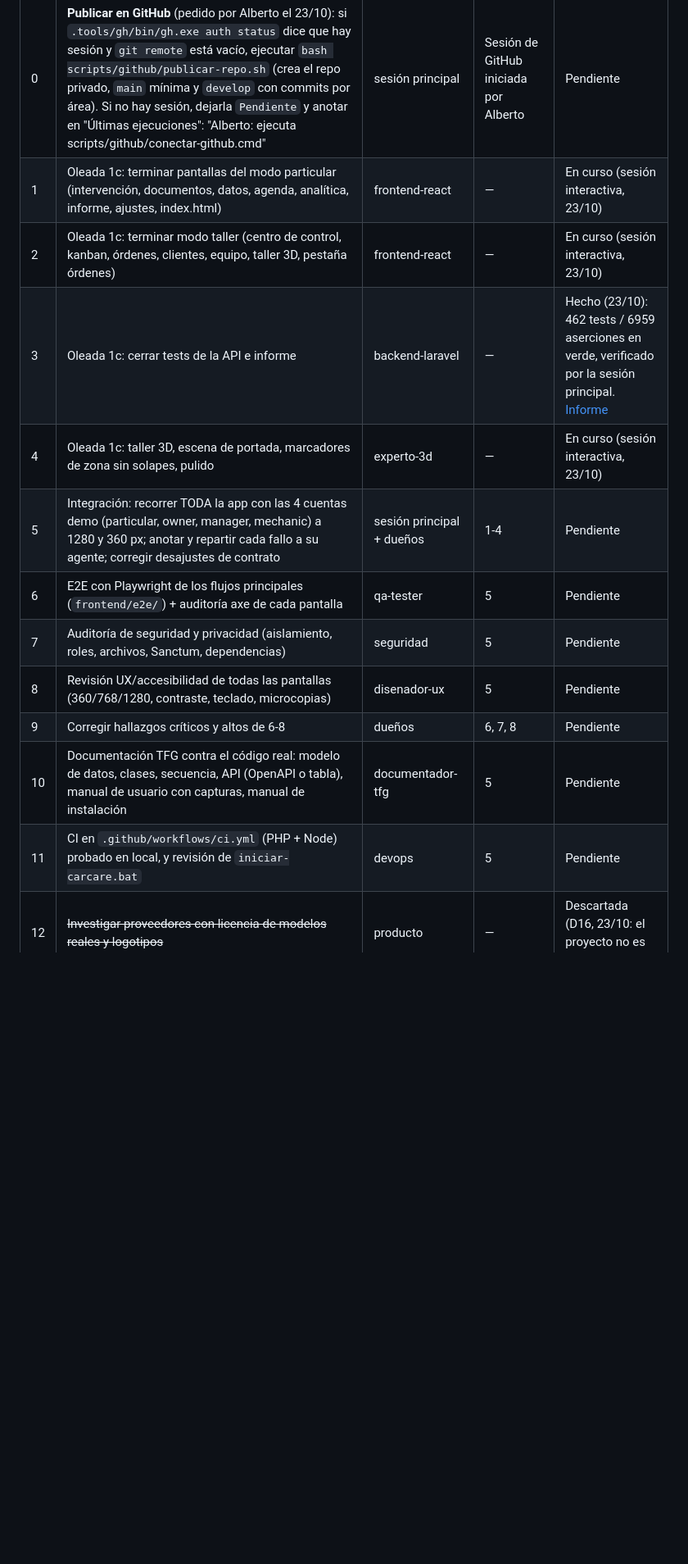
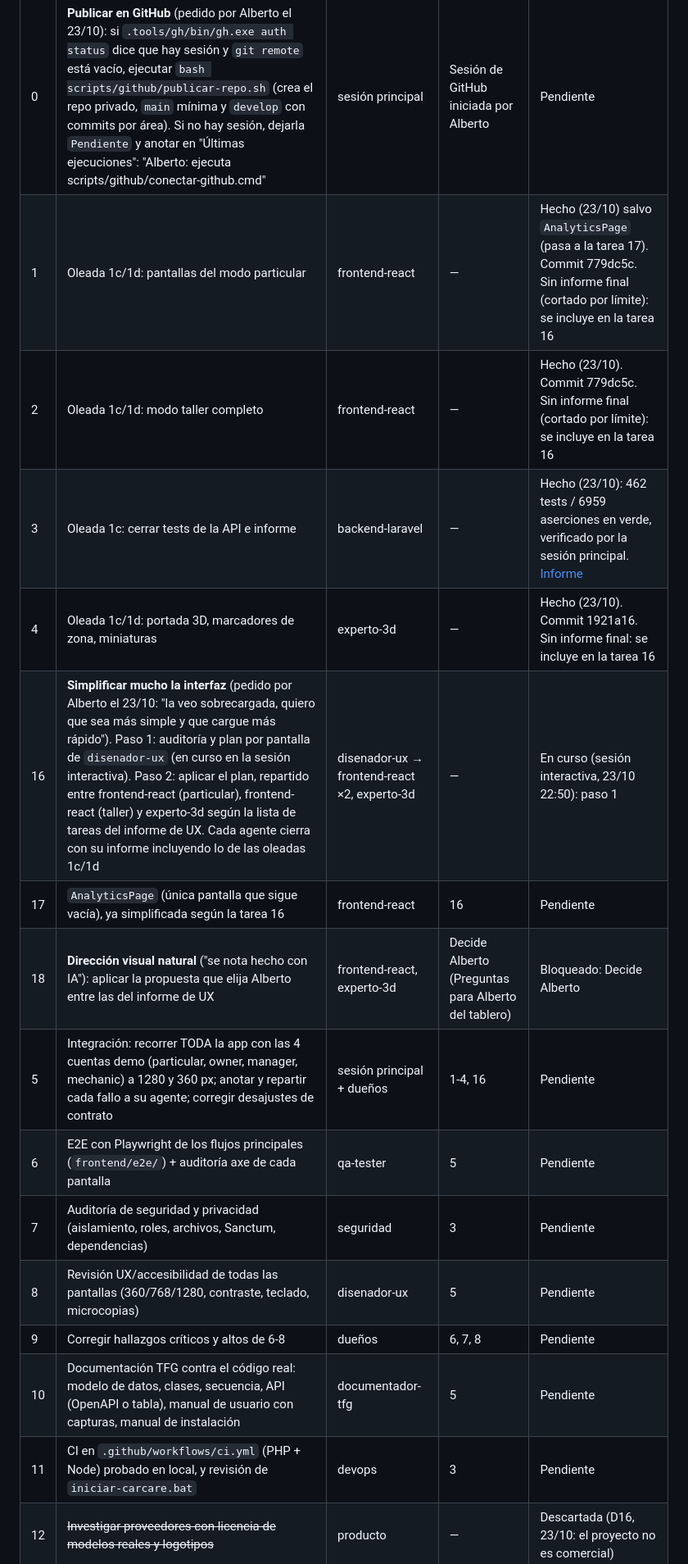
Before and after one commit to albertomanana/carcare, a Markdown page: docs/equipo/AUTOPILOTO.md, the part around the change. Shown at 82% size. GitHub-like rendering; blank space fills up the shorter version.

Commit message:
docs(equipo): canal de preguntas para Alberto y cola del piloto con la simplificación
Co-Authored-By: Claude Opus 5.5 <noreply@anthropic.com>

```diff
--- a/docs/equipo/AUTOPILOTO.md
+++ b/docs/equipo/AUTOPILOTO.md
@@ -34,17 +34,20 @@ Estados: `Pendiente` · `En curso` · `Hecho` · `Bloqueado`. Prioridad de arrib
 | # | Tarea | Agente | Depende de | Estado |
 |---|-------|--------|------------|--------|
 | 0 | **Publicar en GitHub** (pedido por Alberto el 23/10): si `.tools/gh/bin/gh.exe auth status` dice que hay sesión y `git remote` está vacío, ejecutar `bash scripts/github/publicar-repo.sh` (crea el repo privado, `main` mínima y `develop` con commits por área). Si no hay sesión, dejarla `Pendiente` y anotar en "Últimas ejecuciones": "Alberto: ejecuta scripts/github/conectar-github.cmd" | sesión principal | Sesión de GitHub iniciada por Alberto | Pendiente |
-| 1 | Oleada 1c: terminar pantallas del modo particular (intervención, documentos, datos, agenda, analítica, informe, ajustes, index.html) | frontend-react | — | En curso (sesión interactiva, 23/10) |
-| 2 | Oleada 1c: terminar modo taller (centro de control, kanban, órdenes, clientes, equipo, taller 3D, pestaña órdenes) | frontend-react | — | En curso (sesión interactiva, 23/10) |
+| 1 | Oleada 1c/1d: pantallas del modo particular | frontend-react | — | Hecho (23/10) salvo `AnalyticsPage` (pasa a la tarea 17). Commit 779dc5c. Sin informe final (cortado por límite): se incluye en la tarea 16 |
+| 2 | Oleada 1c/1d: modo taller completo | frontend-react | — | Hecho (23/10). Commit 779dc5c. Sin informe final (cortado por límite): se incluye en la tarea 16 |
 | 3 | Oleada 1c: cerrar tests de la API e informe | backend-laravel | — | Hecho (23/10): 462 tests / 6959 aserciones en verde, verificado por la sesión principal. [Informe](informes/2026-10-23-backend-laravel-api-v1.md) |
-| 4 | Oleada 1c: taller 3D, escena de portada, marcadores de zona sin solapes, pulido | experto-3d | — | En curso (sesión interactiva, 23/10) |
-| 5 | Integración: recorrer TODA la app con las 4 cuentas demo (particular, owner, manager, mechanic) a 1280 y 360 px; anotar y repartir cada fallo a su agente; corregir desajustes de contrato | sesión principal + dueños | 1‑4 | Pendiente |
+| 4 | Oleada 1c/1d: portada 3D, marcadores de zona, miniaturas | experto-3d | — | Hecho (23/10). Commit 1921a16. Sin informe final: se incluye en la tarea 16 |
+| 16 | **Simplificar mucho la interfaz** (pedido por Alberto el 23/10: "la veo sobrecargada, quiero que sea más simple y que cargue más rápido"). Paso 1: auditoría y plan por pantalla de `disenador-ux` (en curso en la sesión interactiva). Paso 2: aplicar el plan, repartido entre frontend-react (particular), frontend-react (taller) y experto-3d según la lista de tareas del informe de UX. Cada agente cierra con su informe incluyendo lo de las oleadas 1c/1d | disenador-ux → frontend-react ×2, experto-3d | — | En curso (sesión interactiva, 23/10 22:50): paso 1 |
+| 17 | `AnalyticsPage` (única pantalla que sigue vacía), ya simplificada según la tarea 16 | frontend-react | 16 | Pendiente |
+| 18 | **Dirección visual natural** ("se nota hecho con IA"): aplicar la propuesta que elija Alberto entre las del informe de UX | frontend-react, experto-3d | Decide Alberto (Preguntas para Alberto del tablero) | Bloqueado: Decide Alberto |
+| 5 | Integración: recorrer TODA la app con las 4 cuentas demo (particular, owner, manager, mechanic) a 1280 y 360 px; anotar y repartir cada fallo a su agente; corregir desajustes de contrato | sesión principal + dueños | 1‑4, 16 | Pendiente |
 | 6 | E2E con Playwright de los flujos principales (`frontend/e2e/`) + auditoría axe de cada pantalla | qa-tester | 5 | Pendiente |
-| 7 | Auditoría de seguridad y privacidad (aislamiento, roles, archivos, Sanctum, dependencias) | seguridad | 5 | Pendiente |
+| 7 | Auditoría de seguridad y privacidad (aislamiento, roles, archivos, Sanctum, dependencias) | seguridad | 3 | Pendiente |
 | 8 | Revisión UX/accesibilidad de todas las pantallas (360/768/1280, contraste, teclado, microcopias) | disenador-ux | 5 | Pendiente |
 | 9 | Corregir hallazgos críticos y altos de 6‑8 | dueños | 6, 7, 8 | Pendiente |
 | 10 | Documentación TFG contra el código real: modelo de datos, clases, secuencia, API (OpenAPI o tabla), manual de usuario con capturas, manual de instalación | documentador-tfg | 5 | Pendiente |
-| 11 | CI en `.github/workflows/ci.yml` (PHP + Node) probado en local, y revisión de `iniciar-carcare.bat` | devops | 5 | Pendiente |
+| 11 | CI en `.github/workflows/ci.yml` (PHP + Node) probado en local, y revisión de `iniciar-carcare.bat` | devops | 3 | Pendiente |
 | 12 | ~~Investigar proveedores con licencia de modelos reales y logotipos~~ | producto | — | Descartada (D16, 23/10: el proyecto no es comercial) |
 | 13 | ~~Proponer contrato y ADR para la foto de portada del vehículo~~ | arquitecto | — | Aparcada (D16: "mantener la silueta y ya"; se reactiva solo si Alberto lo pide) |
 | 14 | ~~Implementar la foto de portada~~ | backend-laravel, frontend-react | 13 | Aparcada (D16) |
```
Also changed, not shown: CLAUDE.md (+2 -0 lines), docs/equipo/TABLERO.md (+10 -2 lines).
